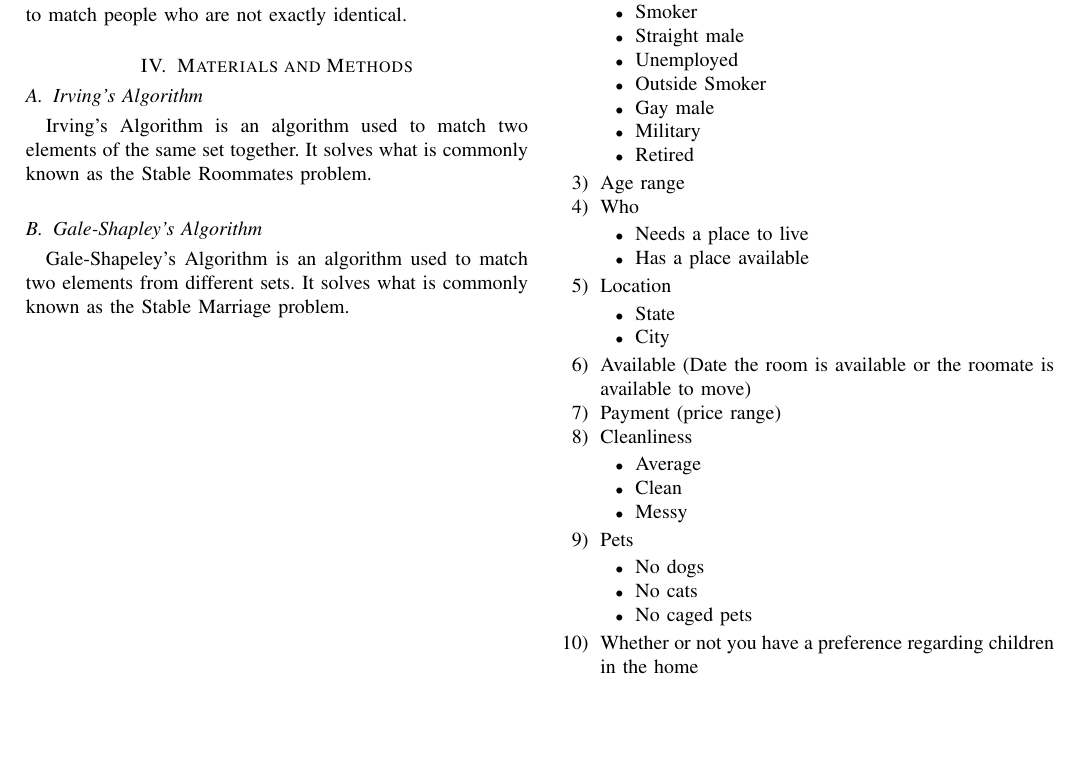
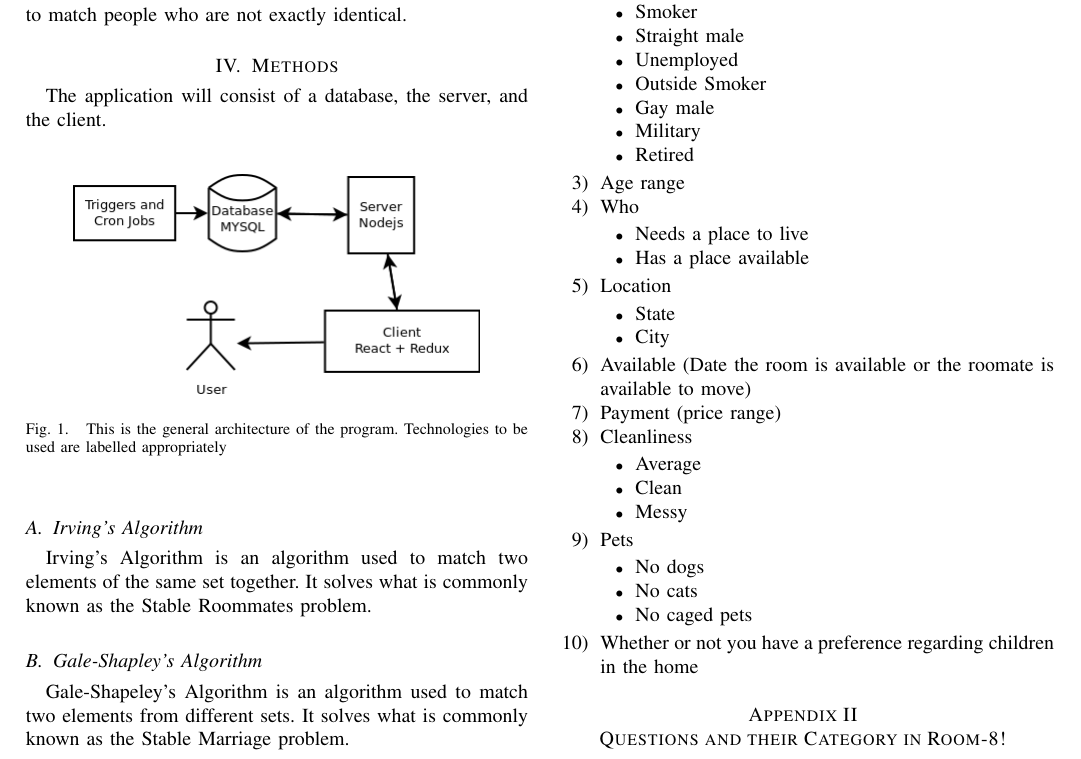
Before and after one commit to matthewmarcos/SP_Paper, a LaTeX paper (marcoscmsc190sp.tex): part of page 3 of 5, cut so that both start at the same text, the shorter picture padded with empty space. Compiled offline with pdfLaTeX.

Commit message:
Added Picture of Architecture

```diff
--- a/marcoscmsc190sp.tex
+++ b/marcoscmsc190sp.tex
@@ -1,6 +1,7 @@
 % Remove 12pt, change draftcls -> final when doing final.
 \documentclass[journal]{./IEEE/IEEEtran}
 \usepackage{cite,graphicx}
+\graphicspath{ {images/} }
 
 \newcommand{\SPTITLE}{Room-8! - A Matchmaking Application for Finding College Roommates}
 \newcommand{\ADVISEE}{Joseph Matthew R. Marcos}
@@ -103,7 +104,16 @@ There are a few elements of friendship chemistry that we can assess and use to m
 A ideal roommate matchmaking application must be able to match users based on similarities. But it must still be able to match people who are not exactly identical.
 
 % MATERIALS AND METHODS
-\section{Materials and Methods}
+\section{Methods}
+The application will consist of a database, the server, and the client. \\
+
+\begin{figure}[h]
+\centering
+\includegraphics[scale=0.5]{Architecture}
+\caption{This is the general architecture of the program. Technologies to be used are labelled appropriately}
+\end{figure}
+
+
 % Irving's Algorithm
 \subsection{Irving's Algorithm}
 Irving's Algorithm is an algorithm used to match two elements of the same set together. It solves what is commonly known as the Stable Roommates problem.
```
Also changed, not shown: images/Architecture.png (added), marcoscmsc190sp.tex (2 more changed lines).
